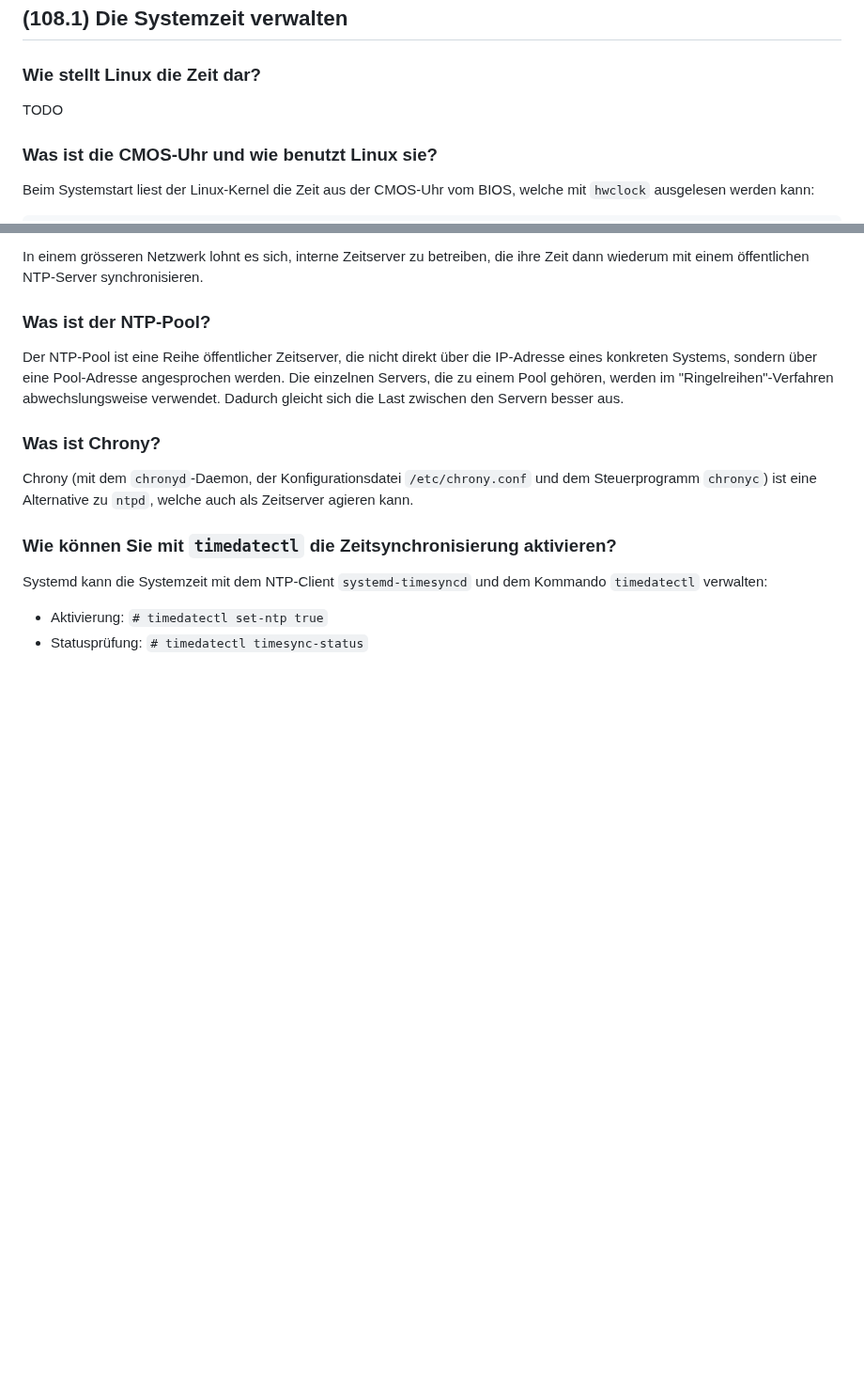
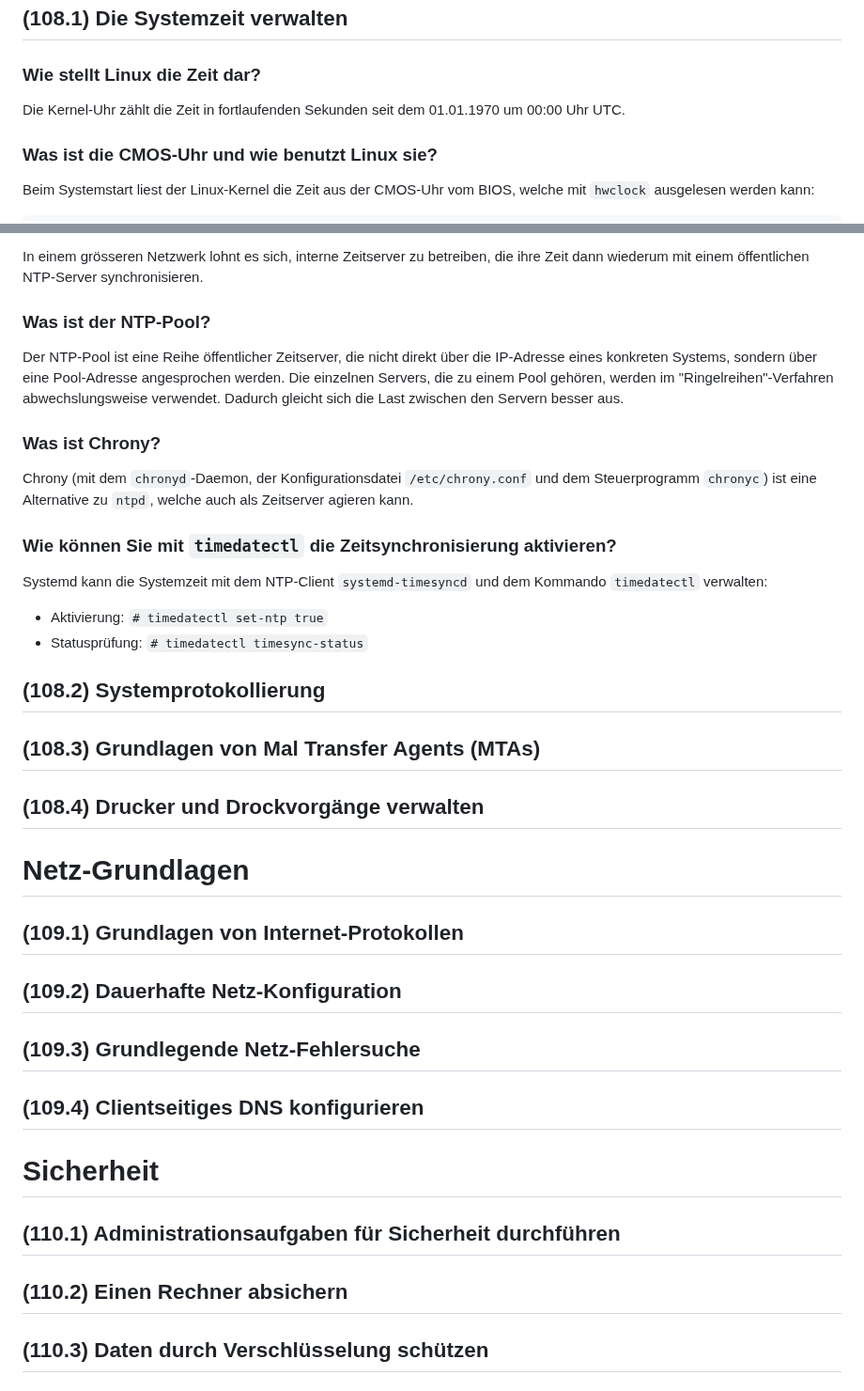
Before and after one commit to patrickbucher/docs, a Markdown page: lpic/lpic-102-qa.md, 2 parts joined by grey strips. Shown at 94% size. Rendered like a GitHub page; blank space fills up the shorter version.

Commit message:
closed gaps; missing goals

```diff
--- a/lpic/lpic-102-qa.md
+++ b/lpic/lpic-102-qa.md
@@ -798,7 +798,8 @@ TODO: Kapitel 16.1-16.5
 
 ### Wie stellt Linux die Zeit dar?
 
-TODO
+Die Kernel-Uhr zählt die Zeit in fortlaufenden Sekunden seit dem 01.01.1970 um
+00:00 Uhr UTC.
 
 ### Was ist die CMOS-Uhr und wie benutzt Linux sie?
 
@@ -885,3 +886,27 @@ Kommando `timedatectl` verwalten:
 
 - Aktivierung: `# timedatectl set-ntp true`
 - Statusprüfung: `# timedatectl timesync-status`
+
+## (108.2) Systemprotokollierung
+
+## (108.3) Grundlagen von Mal Transfer Agents (MTAs)
+
+## (108.4) Drucker und Drockvorgänge verwalten
+
+# Netz-Grundlagen
+
+## (109.1) Grundlagen von Internet-Protokollen
+
+## (109.2) Dauerhafte Netz-Konfiguration
+
+## (109.3) Grundlegende Netz-Fehlersuche
+
+## (109.4) Clientseitiges DNS konfigurieren
+
+# Sicherheit
+
+## (110.1) Administrationsaufgaben für Sicherheit durchführen
+
+## (110.2) Einen Rechner absichern
+
+## (110.3) Daten durch Verschlüsselung schützen
```
